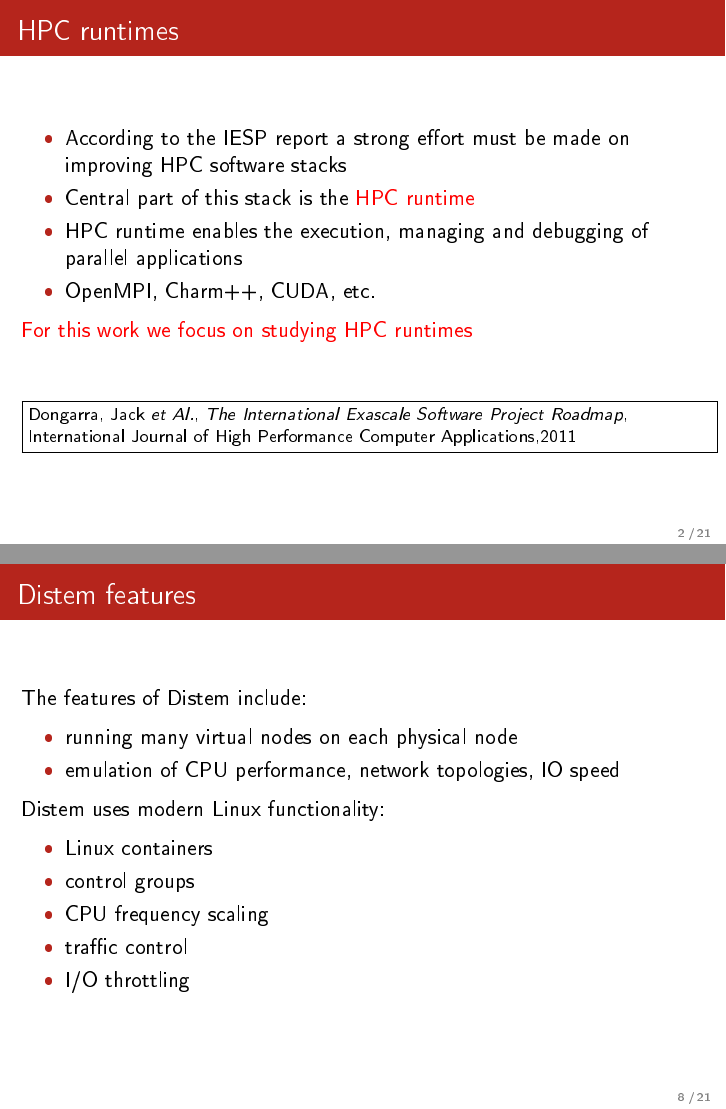
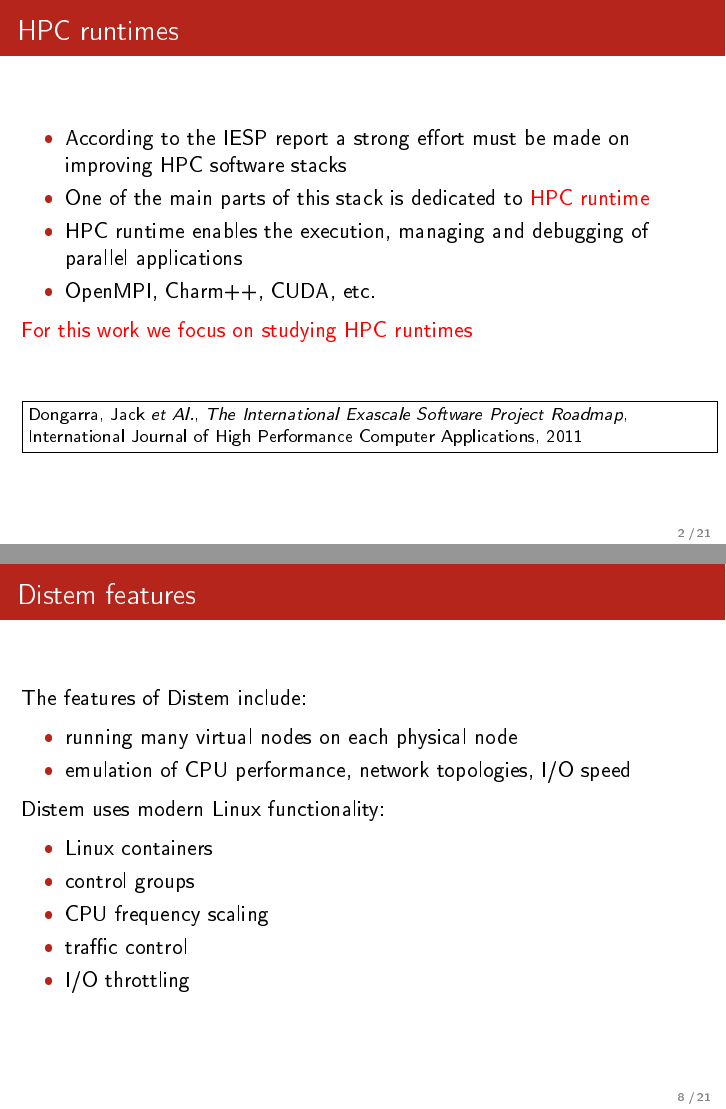
Before and after one commit to camilo1729/slides, LaTeX slides (ccgrid2016/distem-hpc-runtime.tex): pages 2 and 8 of 21, joined at a grey line. The pictures show the PDF file ccgrid2016/distem-hpc-runtime.pdf that the author committed with the source.

Commit message:
Update presentation

```diff
--- a/ccgrid2016/distem-hpc-runtime.tex
+++ b/ccgrid2016/distem-hpc-runtime.tex
@@ -64,7 +64,7 @@
 \begin{frame}[label=sec-1-0-1]{HPC runtimes}
 \begin{itemize}
 \item According to the IESP report a strong effort must be made on improving HPC software stacks
-\item Central part of this stack is the \alert{HPC runtime}
+\item One of the main parts of this stack is dedicated to \alert{HPC runtime}
 \item HPC runtime enables the execution, managing and debugging of parallel applications
 \item OpenMPI, Charm++, CUDA, etc.
 \end{itemize}
@@ -186,7 +186,7 @@ The features of Distem include:
 
 \begin{itemize}
 \item running many virtual nodes on each physical node
-\item emulation of CPU performance, network topologies, IO speed
+\item emulation of CPU performance, network topologies, I/O speed
 \end{itemize}
 
 Distem uses modern Linux functionality:
```
Also changed, not shown: ccgrid2016/distem-hpc-runtime.pdf, ccgrid2016/distem-hpc-runtime.tex (6 more changed lines), 1 other file.
